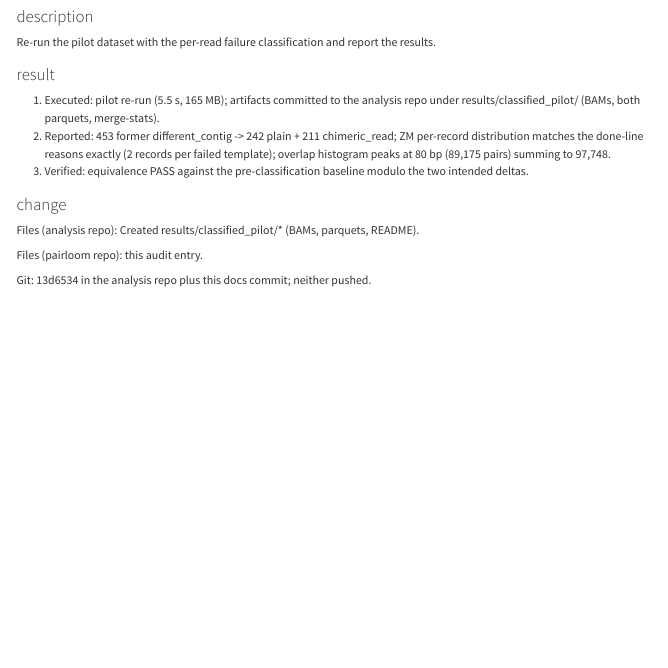
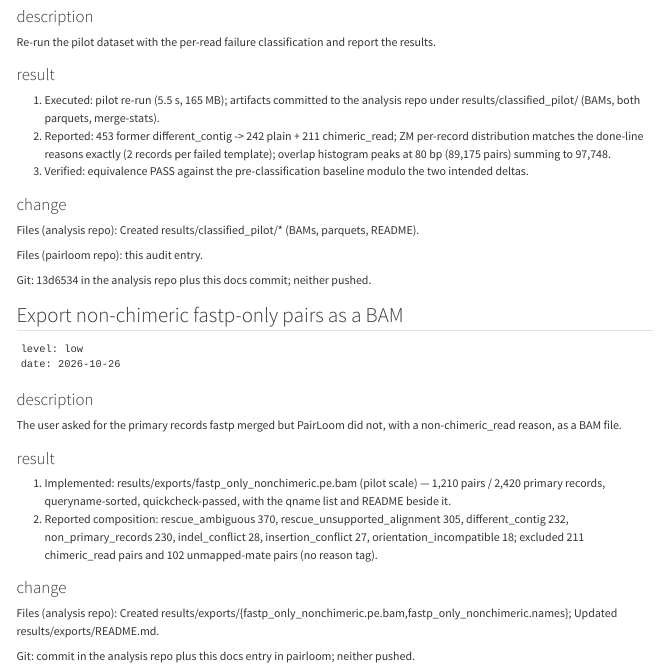
Before and after one commit to jiangyun-fun/pairloom, a Quarto document (docs/misc/requirements_audit.qmd): the page in a window 1100 px wide, from 1640 px down. Rendered offline with R 4.5, knitr and Pandoc in place of Quarto, with nearby package versions.

Commit message:
docs: audit entry for non-chimeric fastp-only PE export

````diff
--- a/docs/misc/requirements_audit.qmd
+++ b/docs/misc/requirements_audit.qmd
@@ -1190,3 +1190,25 @@ Files (analysis repo): Created results/classified_pilot/* (BAMs, parquets, READM
 Files (pairloom repo): this audit entry.
 
 Git: 13d6534 in the analysis repo plus this docs commit; neither pushed.
+
+## Export non-chimeric fastp-only pairs as a BAM
+
+```
+level: low
+date: 2026-10-26
+```
+
+### description
+
+The user asked for the primary records fastp merged but PairLoom did not, with a non-chimeric_read reason, as a BAM file.
+
+### result
+
+1. Implemented: results/exports/fastp_only_nonchimeric.pe.bam (pilot scale) — 1,210 pairs / 2,420 primary records, queryname-sorted, quickcheck-passed, with the qname list and README beside it.
+2. Reported composition: rescue_ambiguous 370, rescue_unsupported_alignment 305, different_contig 232, non_primary_records 230, indel_conflict 28, insertion_conflict 27, orientation_incompatible 18; excluded 211 chimeric_read pairs and 102 unmapped-mate pairs (no reason tag).
+
+### change
+
+Files (analysis repo): Created results/exports/{fastp_only_nonchimeric.pe.bam,fastp_only_nonchimeric.names}; Updated results/exports/README.md.
+
+Git: commit in the analysis repo plus this docs entry in pairloom; neither pushed.
````
